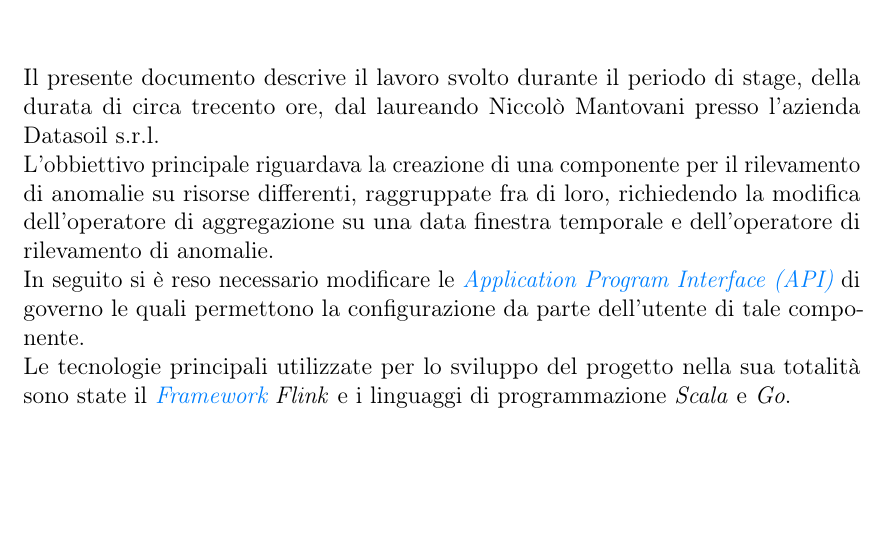
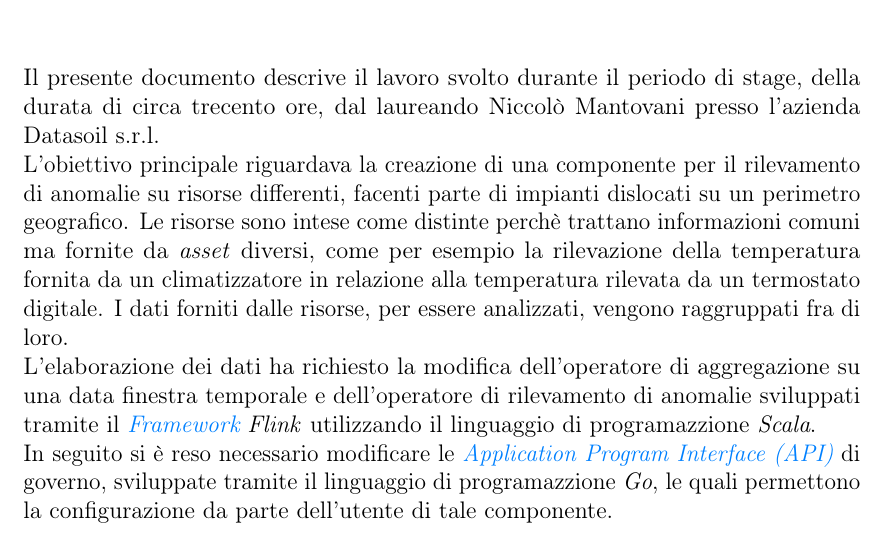
Before and after one commit to nicomanto/Tesi-triennale, a LaTeX thesis (tesi.tex, which reads inizio-fine/sommario.tex): part of page 5 of 79, cut so that both start at the same text, the shorter picture padded with empty space. Compiled offline with pdfLaTeX.

Commit message:
Fix Sommario

```diff
--- a/inizio-fine/sommario.tex
+++ b/inizio-fine/sommario.tex
@@ -16,9 +16,9 @@
 \chapter*{Sommario}
 
 Il presente documento descrive il lavoro svolto durante il periodo di stage, della durata di circa trecento ore, dal laureando Niccolò Mantovani presso l'azienda Datasoil s.r.l.\\
-L'obbiettivo principale riguardava la creazione di una componente per il rilevamento di anomalie su risorse differenti, raggruppate fra di loro, richiedendo la modifica dell'operatore di aggregazione su una data finestra temporale e dell'operatore di rilevamento di anomalie.\\
-In seguito si è reso necessario modificare le \textit{\gls{api}} di governo le quali permettono la configurazione da parte dell'utente di tale componente.\\
-Le tecnologie principali utilizzate per lo sviluppo del progetto nella sua totalità sono state il \textit{\textit{\gls{framework}}} \textit{Flink} e i linguaggi di programmazione \textit{Scala} e \textit{Go}.
+L'obiettivo principale riguardava la creazione di una componente per il rilevamento di anomalie su risorse differenti, facenti parte di impianti dislocati su un perimetro geografico. Le risorse sono intese come distinte perchè trattano informazioni comuni ma fornite da \textit{asset} diversi, come per esempio la rilevazione della temperatura fornita da un climatizzatore in relazione alla temperatura rilevata da un termostato digitale. I dati forniti dalle risorse, per essere analizzati, vengono raggruppati fra di loro.\\
+L'elaborazione dei dati ha richiesto la modifica dell'operatore di aggregazione su una data finestra temporale e dell'operatore di rilevamento di anomalie sviluppati tramite il \textit{\textit{\gls{framework}}} \textit{Flink} utilizzando il linguaggio di programazzione \textit{Scala}.\\
+In seguito si è reso necessario modificare le \textit{\gls{api}} di governo, sviluppate tramite il linguaggio di programazzione \textit{Go}, le quali permettono la configurazione da parte dell'utente di tale componente.
 
 %\vfill
 %
```
